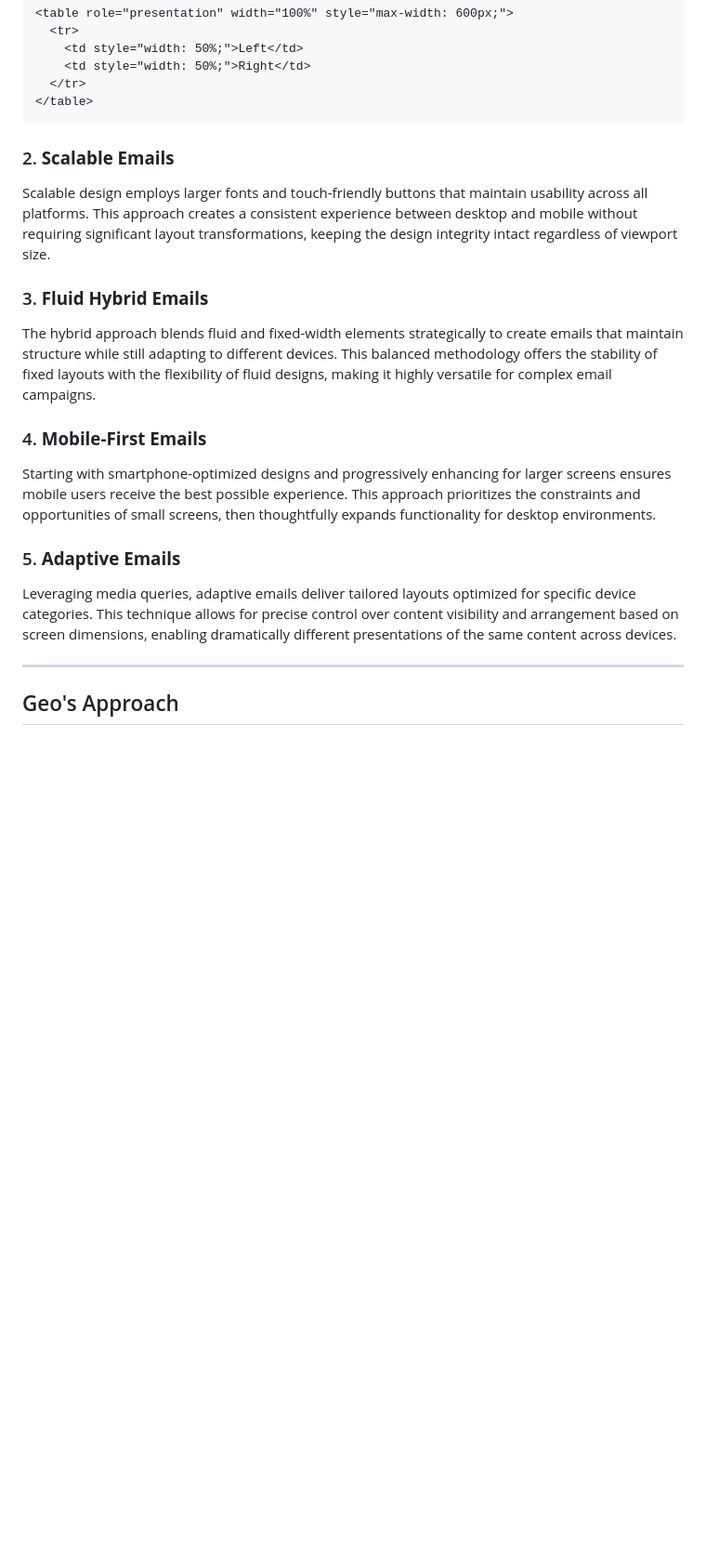
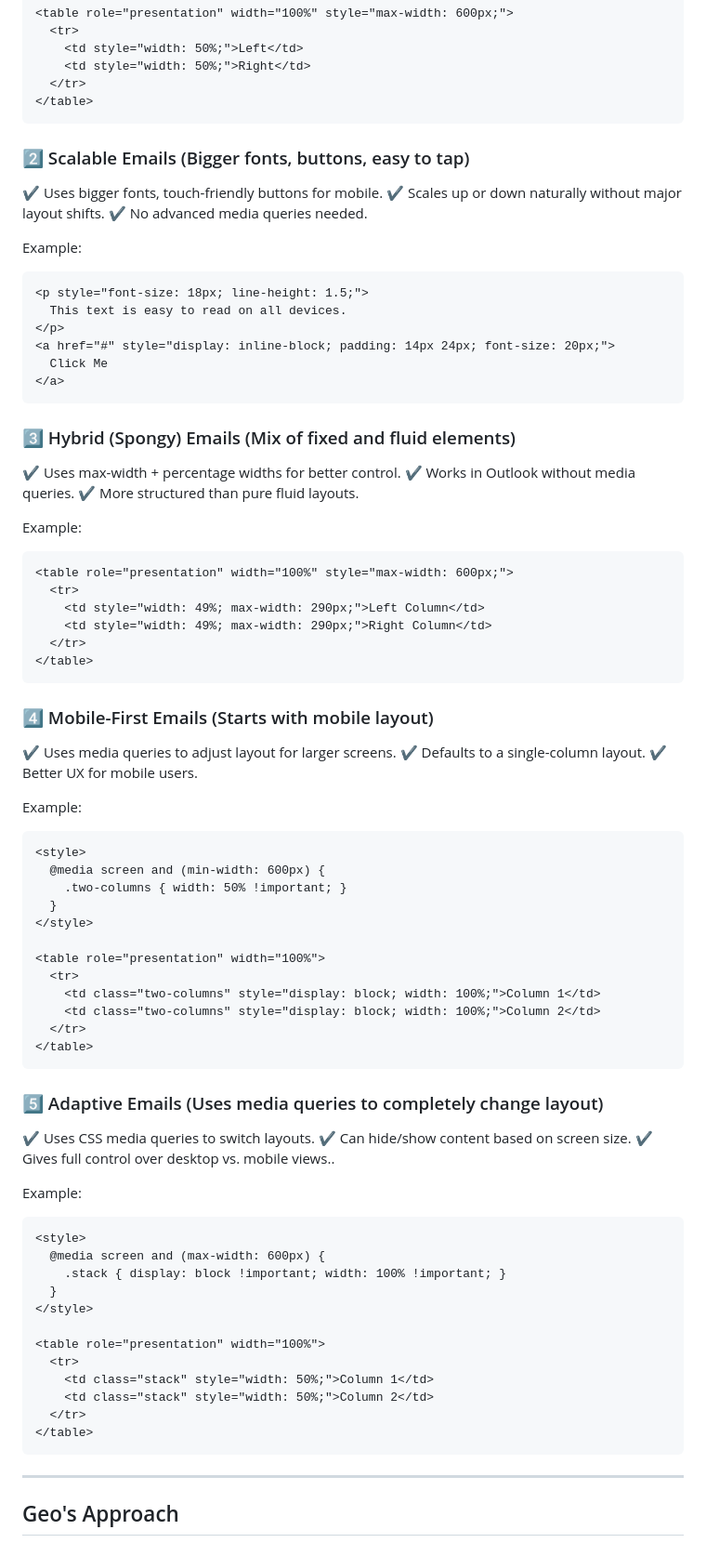
Before and after one commit to SendSimpleCa/Geo, a Markdown page: README.md, the part around the change. Shown: that part at 93% size. Drawn GitHub-style; blank space fills up the shorter version.

````diff
--- a/README.md
+++ b/README.md
@@ -35,35 +35,88 @@ Example:
 </table>
 ```
 
+### 2️⃣ Scalable Emails (Bigger fonts, buttons, easy to tap) ###
+
+✔ Uses bigger fonts, touch-friendly buttons for mobile.
+✔ Scales up or down naturally without major layout shifts.
+✔ No advanced media queries needed.
+
+Example:
+```
+<p style="font-size: 18px; line-height: 1.5;">
+  This text is easy to read on all devices.
+</p>
+<a href="#" style="display: inline-block; padding: 14px 24px; font-size: 20px;">
+  Click Me
+</a>
+```
+
+### 3️⃣ Hybrid (Spongy) Emails (Mix of fixed and fluid elements) ###
+
+✔ Uses max-width + percentage widths for better control.
+✔ Works in Outlook without media queries.
+✔ More structured than pure fluid layouts.
+
+
+Example:
+```
+<table role="presentation" width="100%" style="max-width: 600px;">
+  <tr>
+    <td style="width: 49%; max-width: 290px;">Left Column</td>
+    <td style="width: 49%; max-width: 290px;">Right Column</td>
+  </tr>
+</table>
+```
+
+### 4️⃣ Mobile-First Emails (Starts with mobile layout) ###
+
+✔ Uses media queries to adjust layout for larger screens.
+✔ Defaults to a single-column layout.
+✔ Better UX for mobile users.
+
+Example:
+```
+<style>
+  @media screen and (min-width: 600px) {
+    .two-columns { width: 50% !important; }
+  }
+</style>
+
+<table role="presentation" width="100%">
+  <tr>
+    <td class="two-columns" style="display: block; width: 100%;">Column 1</td>
+    <td class="two-columns" style="display: block; width: 100%;">Column 2</td>
+  </tr>
+</table>
+```
+
+### 5️⃣ Adaptive Emails (Uses media queries to completely change layout) ###
+
+✔ Uses CSS media queries to switch layouts.
+✔ Can hide/show content based on screen size.
+✔ Gives full control over desktop vs. mobile views..
+
+Example:
+```
+<style>
+  @media screen and (max-width: 600px) {
+    .stack { display: block !important; width: 100% !important; }
+  }
+</style>
+
+<table role="presentation" width="100%">
+  <tr>
+    <td class="stack" style="width: 50%;">Column 1</td>
+    <td class="stack" style="width: 50%;">Column 2</td>
+  </tr>
+</table>
+```
 
 
 
 
 
 
-
-
-
-
-### 2. **Scalable Emails** ###
-
-Scalable design employs larger fonts and touch-friendly buttons that maintain usability across all platforms. This approach creates a consistent experience between desktop and mobile without requiring significant layout transformations, keeping the design integrity intact regardless of viewport size.
-
-
-### 3. **Fluid Hybrid Emails** ###
-
-The hybrid approach blends fluid and fixed-width elements strategically to create emails that maintain structure while still adapting to different devices. This balanced methodology offers the stability of fixed layouts with the flexibility of fluid designs, making it highly versatile for complex email campaigns.
-
-
-### 4. **Mobile-First Emails** ###
-
-Starting with smartphone-optimized designs and progressively enhancing for larger screens ensures mobile users receive the best possible experience. This approach prioritizes the constraints and opportunities of small screens, then thoughtfully expands functionality for desktop environments.
-
-
-### 5. **Adaptive Emails** ###
-
-Leveraging media queries, adaptive emails deliver tailored layouts optimized for specific device categories. This technique allows for precise control over content visibility and arrangement based on screen dimensions, enabling dramatically different presentations of the same content across devices.
-
 ****************************************************************************************************************************
 
 ## Geo's Approach
````
